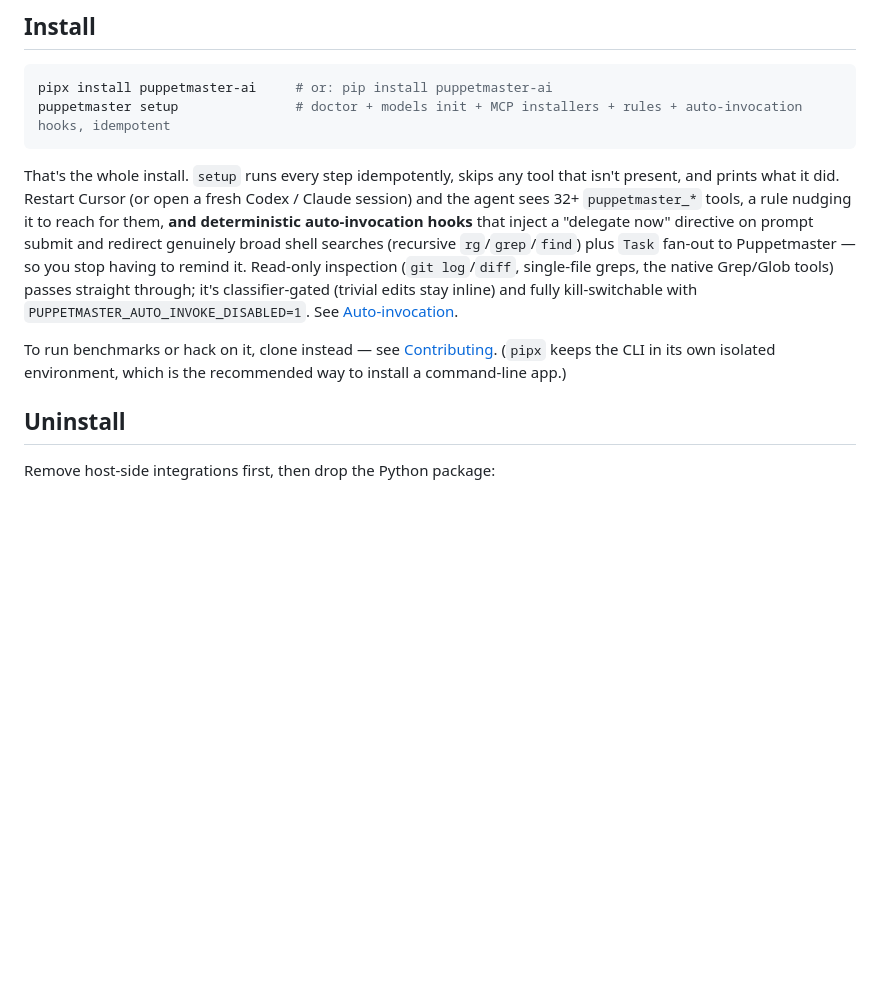
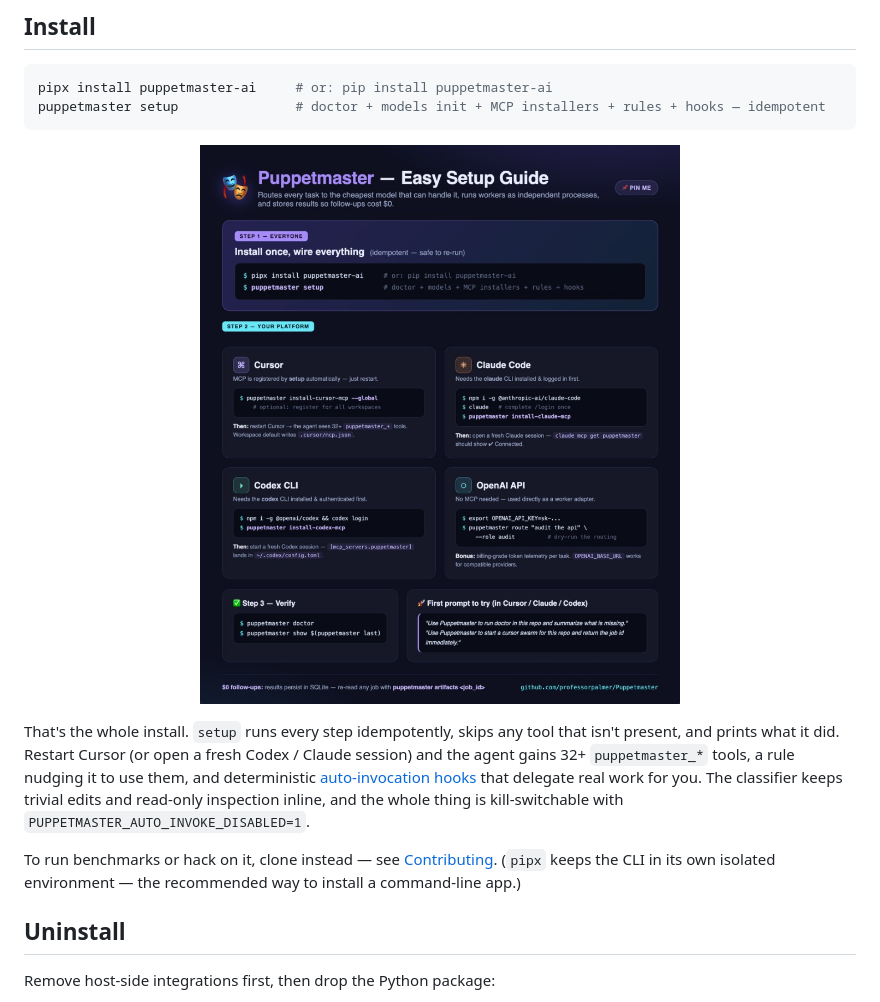
Before and after one commit to professorpalmer/Puppetmaster, a Markdown page: README.md, the part around the change. Rendered like a GitHub page; pictures changed too: docs/setup-guide.jpg (added); blank space fills up the shorter version.

````diff
--- a/README.md
+++ b/README.md
@@ -19,12 +19,16 @@
 
 ```bash
 pipx install puppetmaster-ai     # or: pip install puppetmaster-ai
-puppetmaster setup               # doctor + models init + MCP installers + rules + auto-invocation hooks, idempotent
+puppetmaster setup               # doctor + models init + MCP installers + rules + hooks — idempotent
 ```
 
-That's the whole install. `setup` runs every step idempotently, skips any tool that isn't present, and prints what it did. Restart Cursor (or open a fresh Codex / Claude session) and the agent sees 32+ `puppetmaster_*` tools, a rule nudging it to reach for them, **and deterministic auto-invocation hooks** that inject a "delegate now" directive on prompt submit and redirect genuinely broad shell searches (recursive `rg`/`grep`/`find`) plus `Task` fan-out to Puppetmaster — so you stop having to remind it. Read-only inspection (`git log`/`diff`, single-file greps, the native Grep/Glob tools) passes straight through; it's classifier-gated (trivial edits stay inline) and fully kill-switchable with `PUPPETMASTER_AUTO_INVOKE_DISABLED=1`. See [Auto-invocation](https://github.com/professorpalmer/Puppetmaster#auto-invocation).
+<p align="center">
+<img src="https://raw.githubusercontent.com/professorpalmer/Puppetmaster/main/docs/setup-guide.jpg" alt="Puppetmaster setup guide: install once with pipx, wire your platform (Cursor, Claude Code, Codex CLI, or the OpenAI API), then verify with puppetmaster doctor." width="640" />
+</p>
 
-To run benchmarks or hack on it, clone instead — see [Contributing](https://github.com/professorpalmer/Puppetmaster/blob/main/docs/CONTRIBUTING.md). (`pipx` keeps the CLI in its own isolated environment, which is the recommended way to install a command-line app.)
+That's the whole install. `setup` runs every step idempotently, skips any tool that isn't present, and prints what it did. Restart Cursor (or open a fresh Codex / Claude session) and the agent gains 32+ `puppetmaster_*` tools, a rule nudging it to use them, and deterministic [auto-invocation hooks](https://github.com/professorpalmer/Puppetmaster#auto-invocation) that delegate real work for you. The classifier keeps trivial edits and read-only inspection inline, and the whole thing is kill-switchable with `PUPPETMASTER_AUTO_INVOKE_DISABLED=1`.
+
+To run benchmarks or hack on it, clone instead — see [Contributing](https://github.com/professorpalmer/Puppetmaster/blob/main/docs/CONTRIBUTING.md). (`pipx` keeps the CLI in its own isolated environment — the recommended way to install a command-line app.)
 
 ## Uninstall
 
````
Also changed, not shown: docs/CHANGELOG.md (+7 -0 lines), 2 other files.
